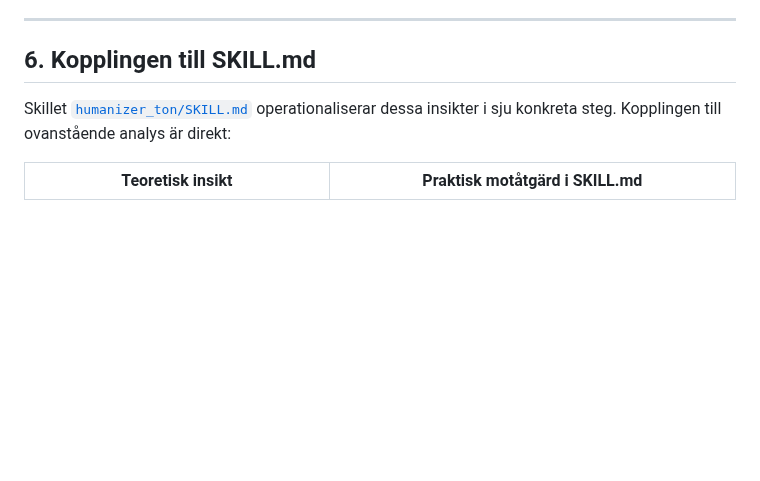
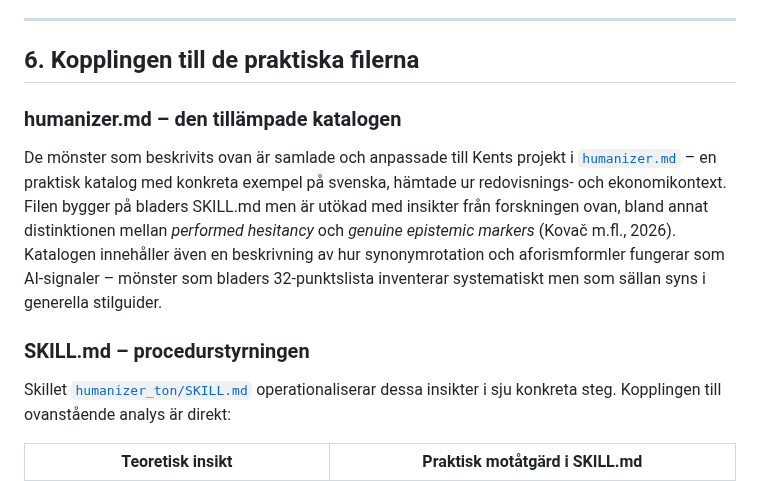
Before and after one commit to kentlundgren/Ekonomi, a Markdown page: skills/humanizer_ton/humanizer_bakgrund.md, the part around the change. GitHub-like rendering; blank space fills up the shorter version.

```diff
--- a/skills/humanizer_ton/humanizer_bakgrund.md
+++ b/skills/humanizer_ton/humanizer_bakgrund.md
@@ -76,7 +76,20 @@ Den kanske mest systematiska praktiska sammanställningen av AI-skrivmönster fi
 
 ---
 
-## 6. Kopplingen till SKILL.md
+## 6. Kopplingen till de praktiska filerna
+
+### humanizer.md – den tillämpade katalogen
+
+De mönster som beskrivits ovan är samlade och anpassade till Kents projekt i
+[`humanizer.md`](../../humanizer.md) – en praktisk katalog med konkreta
+exempel på svenska, hämtade ur redovisnings- och ekonomikontext. Filen bygger
+på bladers SKILL.md men är utökad med insikter från forskningen ovan, bland
+annat distinktionen mellan *performed hesitancy* och *genuine epistemic markers*
+(Kovač m.fl., 2026). Katalogen innehåller även en beskrivning av hur synonymrotation
+och aforismformler fungerar som AI-signaler – mönster som bladers 32-punktslista
+inventerar systematiskt men som sällan syns i generella stilguider.
+
+### SKILL.md – procedurstyrningen
 
 Skillet [`humanizer_ton/SKILL.md`](SKILL.md) operationaliserar dessa insikter i sju konkreta steg. Kopplingen till ovanstående analys är direkt:
 
```
Also changed, not shown: humanizer.md (+73 -2 lines).
